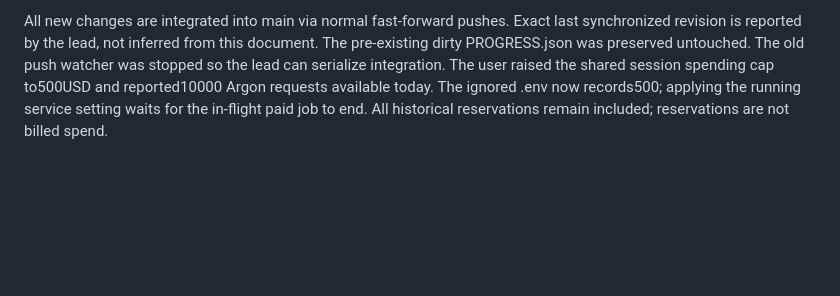
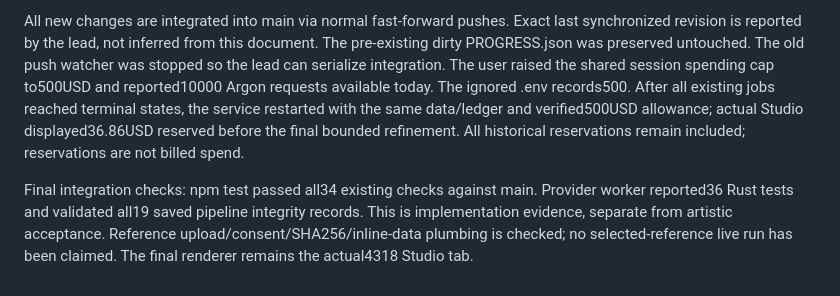
Before and after one commit to beelol/living-empires, a Markdown page: docs/work/deadline-demo.md, the part around one of its changes. Drawn GitHub-style; blank space fills up the shorter version.

Commit message:
Record live budget, rejected stadium and bounded repair evidence (LIVE-05 UX-04)

```diff
--- a/docs/work/deadline-demo.md
+++ b/docs/work/deadline-demo.md
@@ -20,2 +20,4 @@ Creative-output diversity and reference-guided fidelity are not established by t
 
-All new changes are integrated into main via normal fast-forward pushes. Exact last synchronized revision is reported by the lead, not inferred from this document. The pre-existing dirty PROGRESS.json was preserved untouched. The old push watcher was stopped so the lead can serialize integration. The user raised the shared session spending cap to500USD and reported10000 Argon requests available today. The ignored .env now records500; applying the running service setting waits for the in-flight paid job to end. All historical reservations remain included; reservations are not billed spend.
+All new changes are integrated into main via normal fast-forward pushes. Exact last synchronized revision is reported by the lead, not inferred from this document. The pre-existing dirty PROGRESS.json was preserved untouched. The old push watcher was stopped so the lead can serialize integration. The user raised the shared session spending cap to500USD and reported10000 Argon requests available today. The ignored .env records500. After all existing jobs reached terminal states, the service restarted with the same data/ledger and verified500USD allowance; actual Studio displayed36.86USD reserved before the final bounded refinement. All historical reservations remain included; reservations are not billed spend.
+
+Final integration checks: npm test passed all34 existing checks against main. Provider worker reported36 Rust tests and validated all19 saved pipeline integrity records. This is implementation evidence, separate from artistic acceptance. Reference upload/consent/SHA256/inline-data plumbing is checked; no selected-reference live run has been claimed. The final renderer remains the actual4318 Studio tab.
```
Also changed, not shown: other parts of docs/work/deadline-demo.md (+1 -1 lines).
